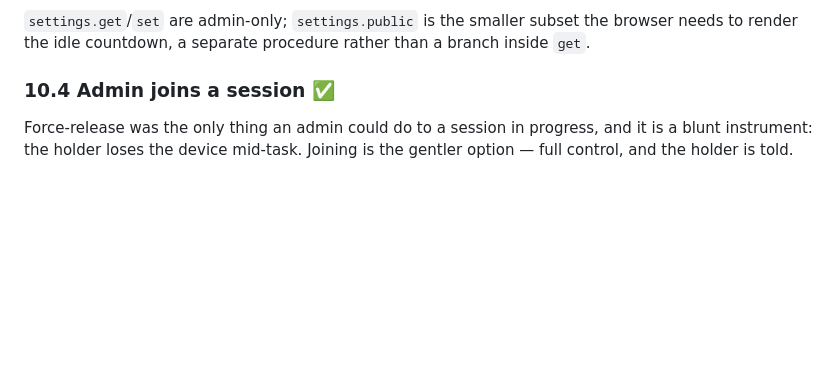
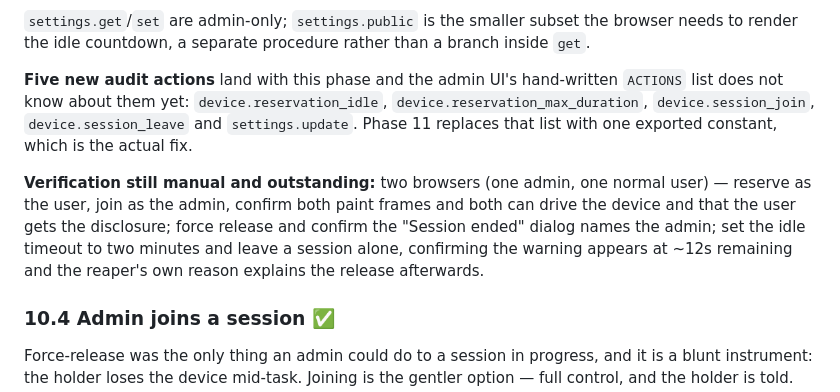
Before and after one commit to Dinip/yard, a Markdown page: docs/PROGRESS.md, the part around one of its changes. GitHub-like rendering; blank space fills up the shorter version.

Commit message:
docs(progress): close out phase 10
Co-Authored-By: Claude Opus 5 <noreply@anthropic.com>

```diff
--- a/docs/PROGRESS.md
+++ b/docs/PROGRESS.md
@@ -596,6 +596,19 @@ able to take the coordinator down.
 `settings.get`/`set` are admin-only; `settings.public` is the smaller subset the
 browser needs to render the idle countdown, a separate procedure rather than a
 branch inside `get`.
+
+**Five new audit actions** land with this phase and the admin UI's hand-written
+`ACTIONS` list does not know about them yet: `device.reservation_idle`,
+`device.reservation_max_duration`, `device.session_join`, `device.session_leave`
+and `settings.update`. Phase 11 replaces that list with one exported constant,
+which is the actual fix.
+
+**Verification still manual and outstanding:** two browsers (one admin, one
+normal user) — reserve as the user, join as the admin, confirm both paint frames
+and both can drive the device and that the user gets the disclosure; force
+release and confirm the "Session ended" dialog names the admin; set the idle
+timeout to two minutes and leave a session alone, confirming the warning appears
+at ~12s remaining and the reaper's own reason explains the release afterwards.
 
 ### 10.4 Admin joins a session ✅
 
```
Also changed, not shown: other parts of docs/PROGRESS.md (+1 -1 lines).
